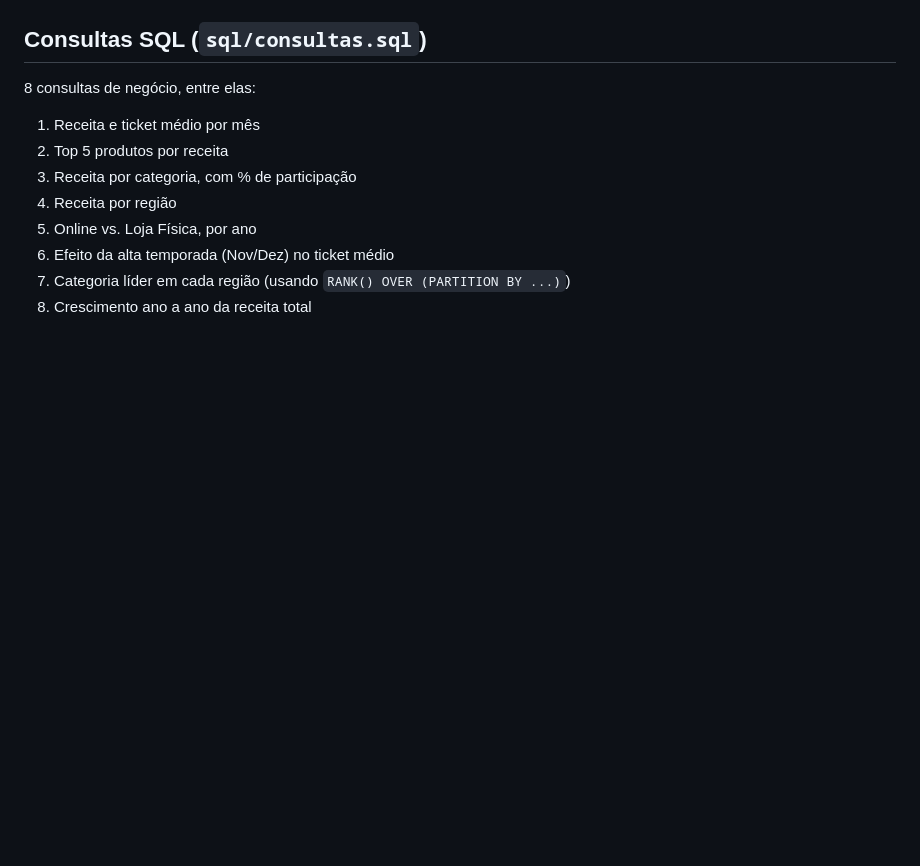
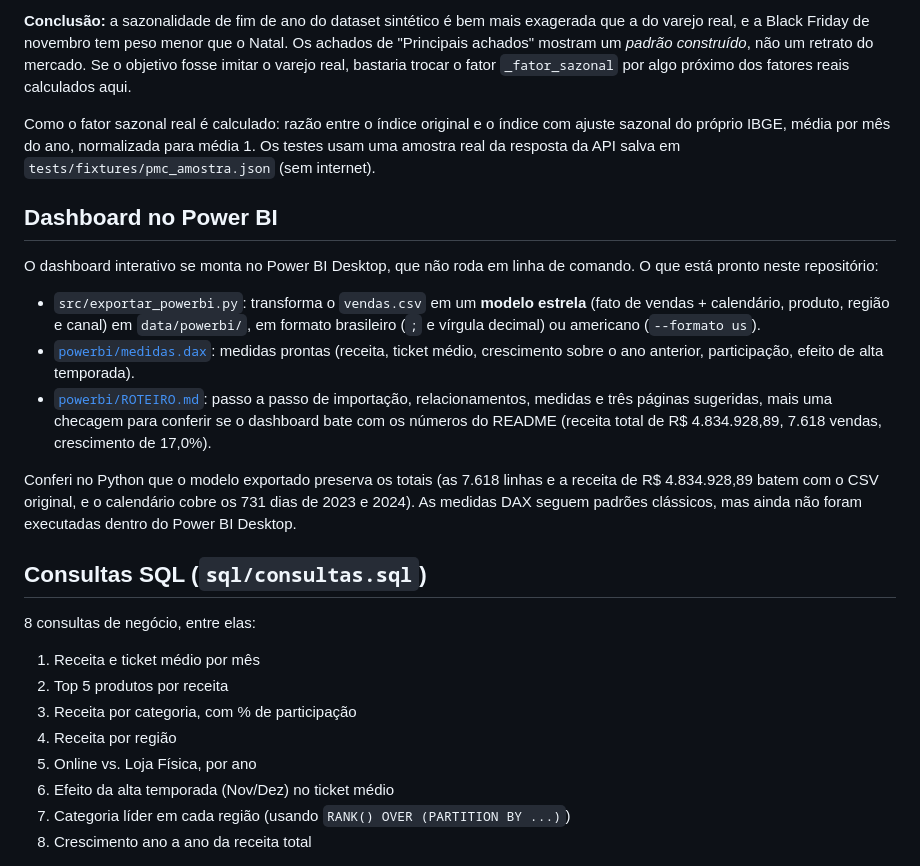
Before and after one commit to taksz/portfolio-dados, a Markdown page: analise-vendas/README.md, the part around one of its changes. Drawn GitHub-style; blank space fills up the shorter version.

```diff
--- a/analise-vendas/README.md
+++ b/analise-vendas/README.md
@@ -72,3 +92,17 @@ Os dois picos (novembro de 2023 e de 2024) confirmam visualmente o efeito de alt
+**Conclusão:** a sazonalidade de fim de ano do dataset sintético é bem mais exagerada que a do varejo real, e a Black Friday de novembro tem peso menor que o Natal. Os achados de "Principais achados" mostram um *padrão construído*, não um retrato do mercado. Se o objetivo fosse imitar o varejo real, bastaria trocar o fator `_fator_sazonal` por algo próximo dos fatores reais calculados aqui.
+
+Como o fator sazonal real é calculado: razão entre o índice original e o índice com ajuste sazonal do próprio IBGE, média por mês do ano, normalizada para média 1. Os testes usam uma amostra real da resposta da API salva em `tests/fixtures/pmc_amostra.json` (sem internet).
+
+## Dashboard no Power BI
+
+O dashboard interativo se monta no Power BI Desktop, que não roda em linha de comando. O que está pronto neste repositório:
+
+- `src/exportar_powerbi.py`: transforma o `vendas.csv` em um **modelo estrela** (fato de vendas + calendário, produto, região e canal) em `data/powerbi/`, em formato brasileiro (`;` e vírgula decimal) ou americano (`--formato us`).
+- [`powerbi/medidas.dax`](powerbi/medidas.dax): medidas prontas (receita, ticket médio, crescimento sobre o ano anterior, participação, efeito de alta temporada).
+- [`powerbi/ROTEIRO.md`](powerbi/ROTEIRO.md): passo a passo de importação, relacionamentos, medidas e três páginas sugeridas, mais uma checagem para conferir se o dashboard bate com os números do README (receita total de R$ 4.834.928,89, 7.618 vendas, crescimento de 17,0%).
+
+Conferi no Python que o modelo exportado preserva os totais (as 7.618 linhas e a receita de R$ 4.834.928,89 batem com o CSV original, e o calendário cobre os 731 dias de 2023 e 2024). As medidas DAX seguem padrões clássicos, mas ainda não foram executadas dentro do Power BI Desktop.
+
 ## Consultas SQL (`sql/consultas.sql`)
 
 8 consultas de negócio, entre elas:
```
Also changed, not shown: other parts of analise-vendas/README.md (+29 -6 lines), analise-vendas/powerbi/ROTEIRO.md (added, +78 -0 lines), analise-vendas/imgs/ibge_sazonalidade.png (added), analise-vendas/imgs/ibge_serie.png (added), 8 other files.
